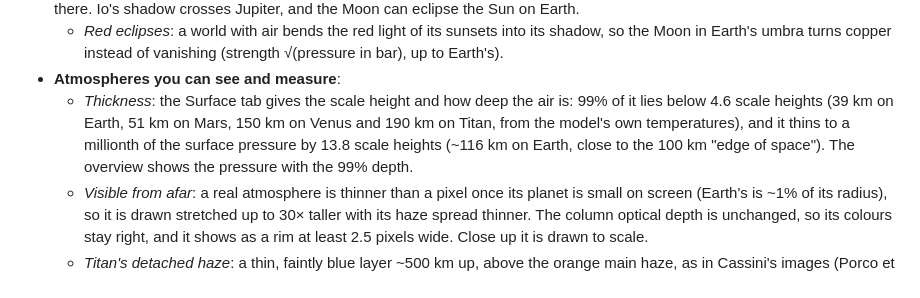
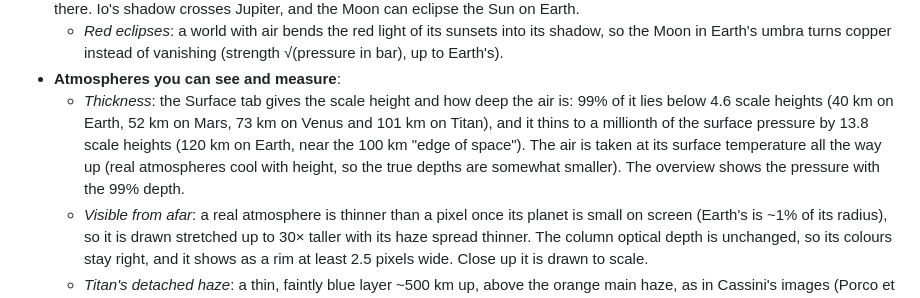
Before and after one commit to creatorcee-prog/Universe, a Markdown page: README.md, the part around the change. Rendered like a GitHub page.

Commit message:
README: atmosphere depths as the model computes them
Co-Authored-By: Claude Opus 5.5 <noreply@anthropic.com>
Claude-Session: https://claude.ai/code/session_01T3jzbzon2wMLTFT9EappgG

```diff
--- a/README.md
+++ b/README.md
@@ -245,9 +245,10 @@ Switch in the **View** panel.
     Earth's umbra turns copper instead of vanishing (strength √(pressure in bar), up to Earth's).
 - **Atmospheres you can see and measure**:
   - *Thickness*: the Surface tab gives the scale height and how deep the air is: 99% of it lies below 4.6
-    scale heights (39 km on Earth, 51 km on Mars, 150 km on Venus and 190 km on Titan, from the model's
-    own temperatures), and it thins to a millionth of the surface pressure by 13.8 scale heights (~116 km
-    on Earth, close to the 100 km "edge of space"). The overview shows the pressure with the 99% depth.
+    scale heights (40 km on Earth, 52 km on Mars, 73 km on Venus and 101 km on Titan), and it thins to a
+    millionth of the surface pressure by 13.8 scale heights (120 km on Earth, near the 100 km "edge of
+    space"). The air is taken at its surface temperature all the way up (real atmospheres cool with height,
+    so the true depths are somewhat smaller). The overview shows the pressure with the 99% depth.
   - *Visible from afar*: a real atmosphere is thinner than a pixel once its planet is small on screen (Earth's
     is ~1% of its radius), so it is drawn stretched up to 30× taller with its haze spread thinner. The column
     optical depth is unchanged, so its colours stay right, and it shows as a rim at least 2.5 pixels wide.
```
